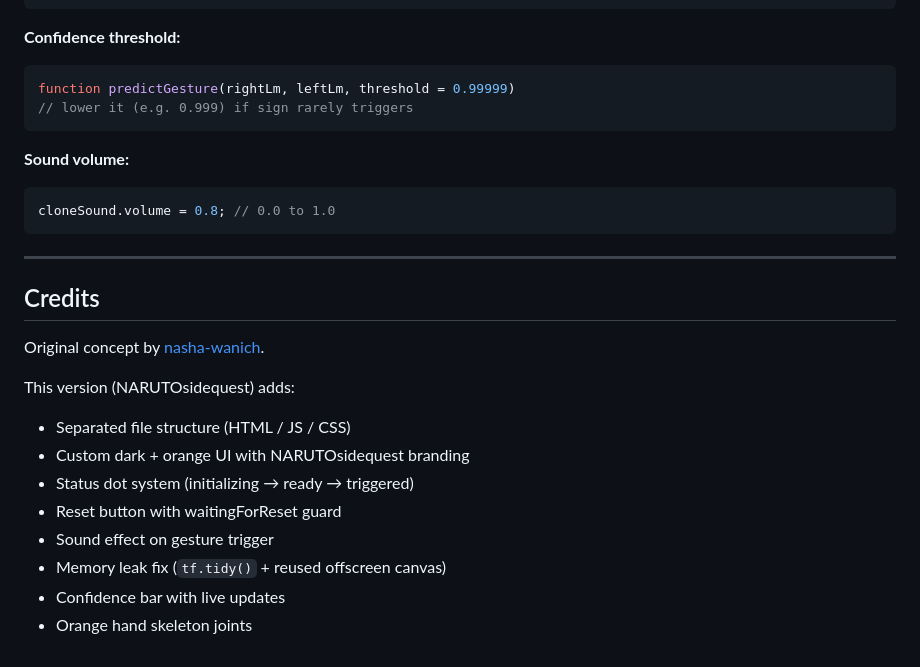
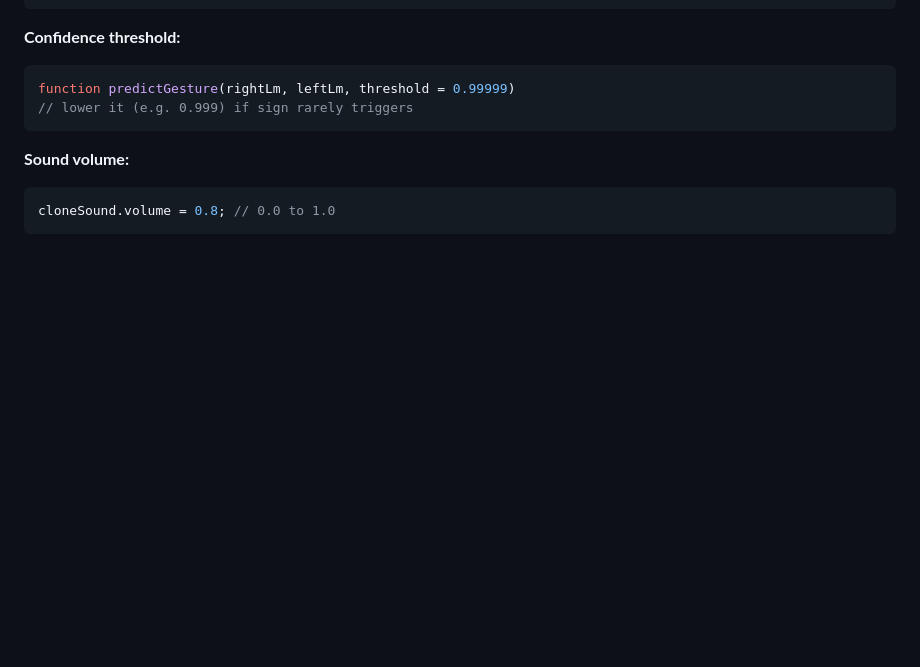
Before and after one commit to hrrssshhhhhh/NARUTOsidequest, a Markdown page: README.md, the part around the change. Drawn GitHub-style; blank space fills up the shorter version.

````diff
--- a/README.md
+++ b/README.md
@@ -176,19 +176,3 @@ function predictGesture(rightLm, leftLm, threshold = 0.99999)
 ```js
 cloneSound.volume = 0.8; // 0.0 to 1.0
 ```
-
----
-
-## Credits
-
-Original concept by [nasha-wanich](https://github.com/nasha-wanich/naruto-shadow-clone-jutsu).
-
-This version (NARUTOsidequest) adds:
-- Separated file structure (HTML / JS / CSS)
-- Custom dark + orange UI with NARUTOsidequest branding
-- Status dot system (initializing → ready → triggered)
-- Reset button with waitingForReset guard
-- Sound effect on gesture trigger
-- Memory leak fix (`tf.tidy()` + reused offscreen canvas)
-- Confidence bar with live updates
-- Orange hand skeleton joints
````
